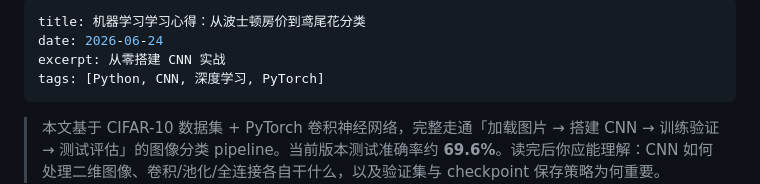
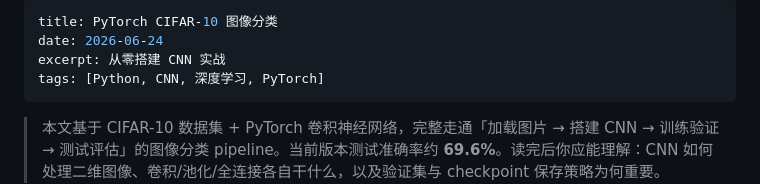
Before and after one commit to Scatt-wind/Scatt-wind.github.io, a Markdown page: content/项目介绍/PyTorch_CIFAR10图像分类_CNN实战.md, the part around the change. Rendered like a GitHub page.

Commit message:
CNN实战

```diff
--- a/content/项目介绍/PyTorch_CIFAR10图像分类_CNN实战.md
+++ b/content/项目介绍/PyTorch_CIFAR10图像分类_CNN实战.md
@@ -1,5 +1,5 @@
 ---
-title: 机器学习学习心得：从波士顿房价到鸢尾花分类
+title: PyTorch CIFAR-10 图像分类
 date: 2026-06-24
 excerpt: 从零搭建 CNN 实战
 tags: [Python, CNN, 深度学习, PyTorch]
```
